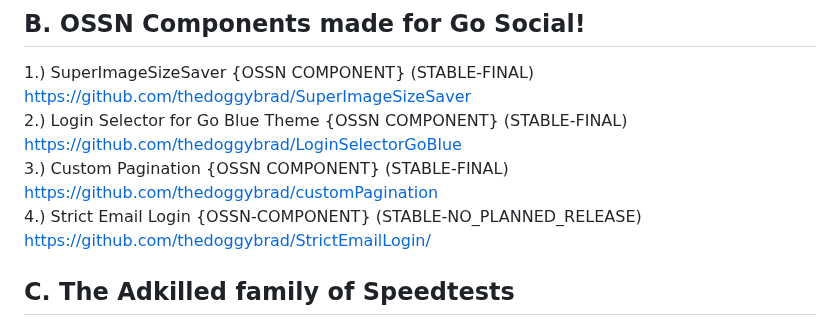
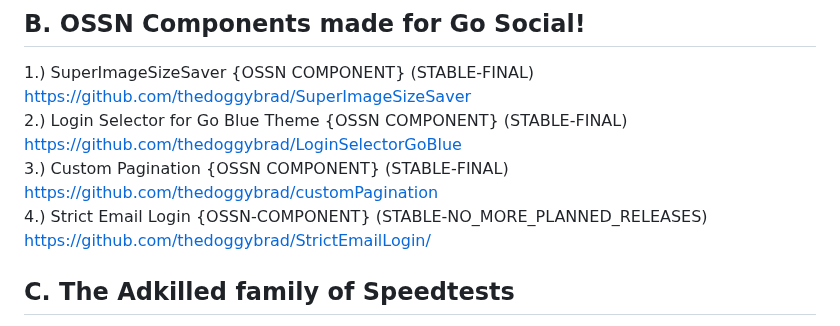
Before and after one commit to thedoggybrad/thedoggybrad, a Markdown page: readme.md, the part around the change. Rendered like a GitHub page.

```diff
--- a/readme.md
+++ b/readme.md
@@ -17,7 +17,7 @@ https://github.com/thedoggybrad/GoSocial
 3.) Custom Pagination {OSSN COMPONENT} (STABLE-FINAL)
 https://github.com/thedoggybrad/customPagination
 <br>
-4.) Strict Email Login {OSSN-COMPONENT} (STABLE-NO_PLANNED_RELEASE) https://github.com/thedoggybrad/StrictEmailLogin/
+4.) Strict Email Login {OSSN-COMPONENT} (STABLE-NO_MORE_PLANNED_RELEASES) https://github.com/thedoggybrad/StrictEmailLogin/
 
 ## C. The Adkilled family of Speedtests
 1.) ADKILLED-SPEEDTEST.NET (MAINTENANCE MODE-STABLE) https://github.com/thedoggybrad/ADKILLED-SPEEDTEST.NET
```
